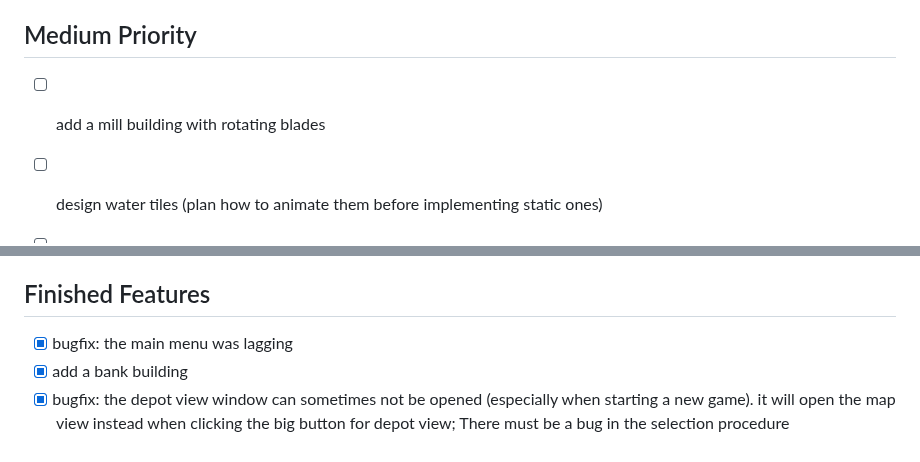
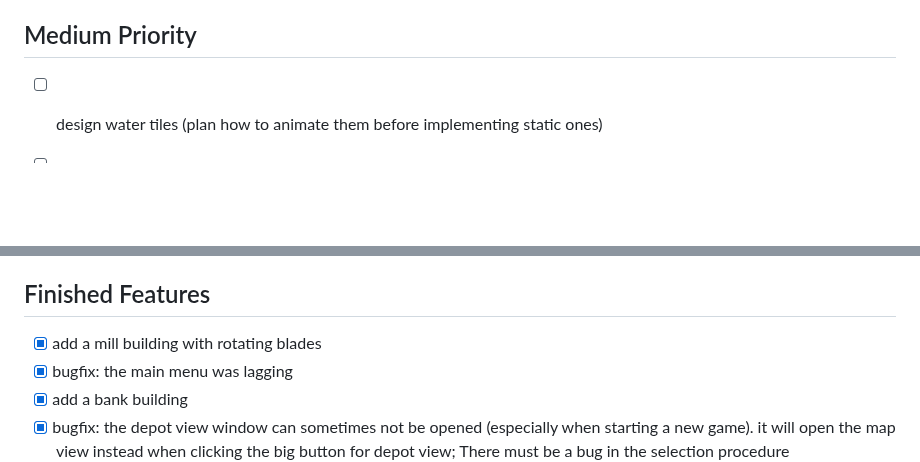
Before and after one commit to gregor2018github/ProjectTrader, a Markdown page: docs/TODO.md, 2 parts joined by grey strips. GitHub-like rendering; blank space fills up the shorter version.

```diff
--- a/docs/TODO.md
+++ b/docs/TODO.md
@@ -6,7 +6,6 @@
 - [ ] add a house click menu for the bank (loan menu, wealth overview, etc.)
 
 ## Medium Priority
-- [ ] add a mill building with rotating blades
 - [ ] design water tiles (plan how to animate them before implementing static ones)
 - [ ] add two more houses with different designs
 - [ ] add sprites of oak trees or linden trees as a second type of tree
@@ -45,6 +44,7 @@
 - [ ] charts for meat and wine (redish colors) flicker in the speed level fast, not on the fastest mode though, something might overlap with the background
 
 ## Finished Features
+- [x] add a mill building with rotating blades
 - [x] bugfix: the main menu was lagging
 - [x] add a bank building
 - [x] bugfix: the depot view window can sometimes not be opened (especially when starting a new game). it will open the map view instead when clicking the big button for depot view; There must be a bug in the selection procedure
```
Also changed, not shown: docs/idea_reservoir.md (+7 -0 lines), assets/map_sprites/houses/Mill_Blades.png (added), 1 other file.
